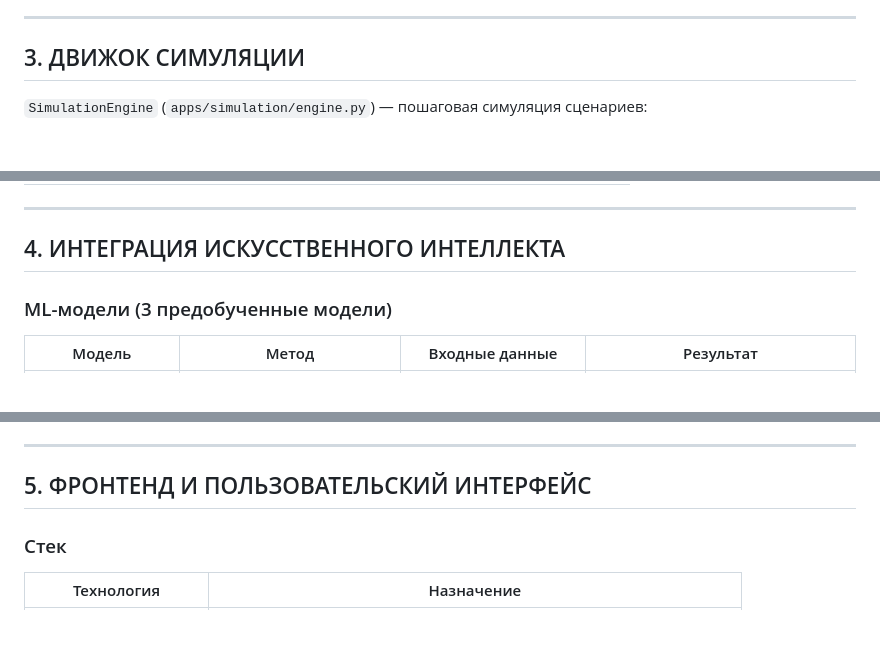
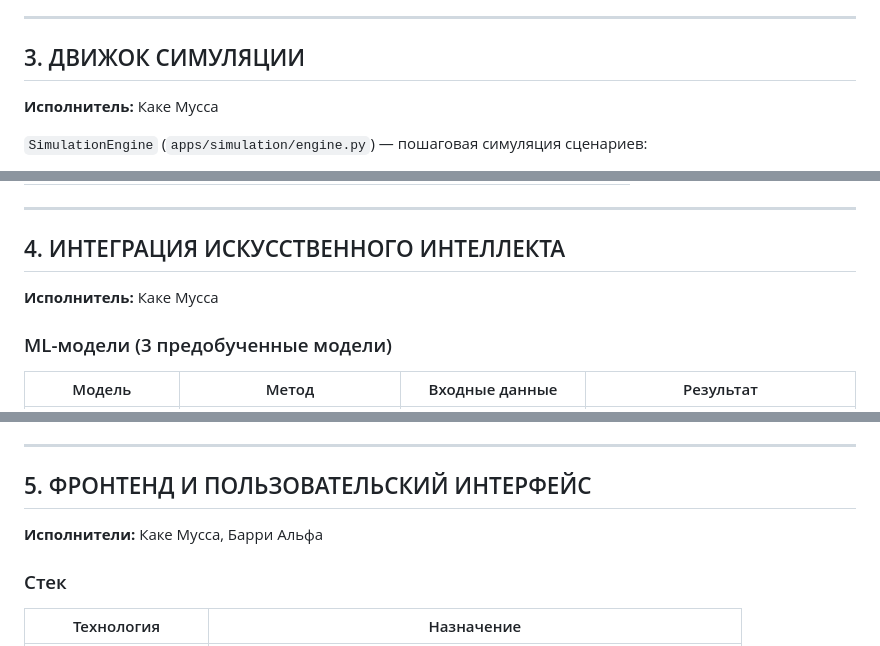
Before and after one commit to kupidon06/railway, a Markdown page: README.md, 3 parts joined by grey strips. Rendered like a GitHub page; blank space fills up the shorter version.

```diff
--- a/README.md
+++ b/README.md
@@ -145,6 +151,8 @@ railway/
 ---
 
 ## 3. ДВИЖОК СИМУЛЯЦИИ
+
+**Исполнитель:** Каке Мусса
 
 `SimulationEngine` (`apps/simulation/engine.py`) — пошаговая симуляция сценариев:
 
@@ -168,6 +176,8 @@ railway/
 
 ## 4. ИНТЕГРАЦИЯ ИСКУССТВЕННОГО ИНТЕЛЛЕКТА
 
+**Исполнитель:** Каке Мусса
+
 ### ML-модели (3 предобученные модели)
 
 | Модель | Метод | Входные данные | Результат |
@@ -185,6 +195,8 @@ railway/
 ---
 
 ## 5. ФРОНТЕНД И ПОЛЬЗОВАТЕЛЬСКИЙ ИНТЕРФЕЙС
+
+**Исполнители:** Каке Мусса, Барри Альфа
 
 ### Стек
 
```
Also changed, not shown: other parts of README.md (+40 -4 lines).
